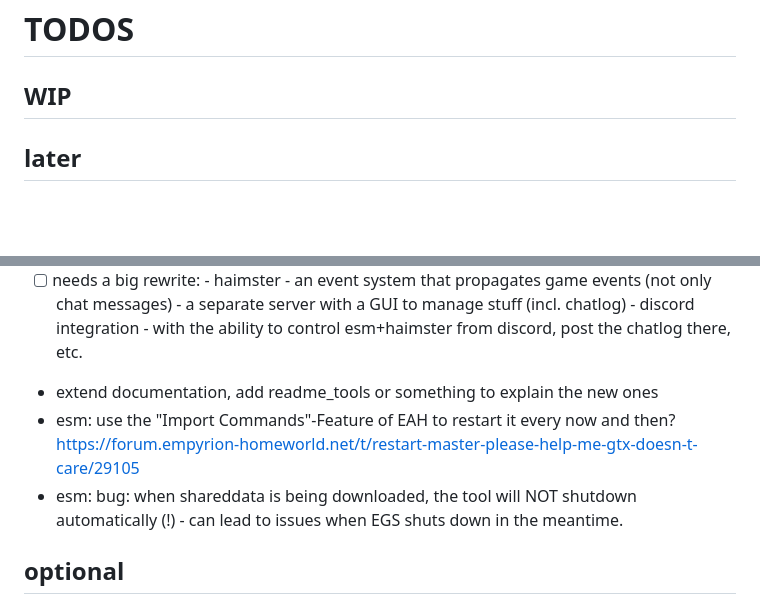
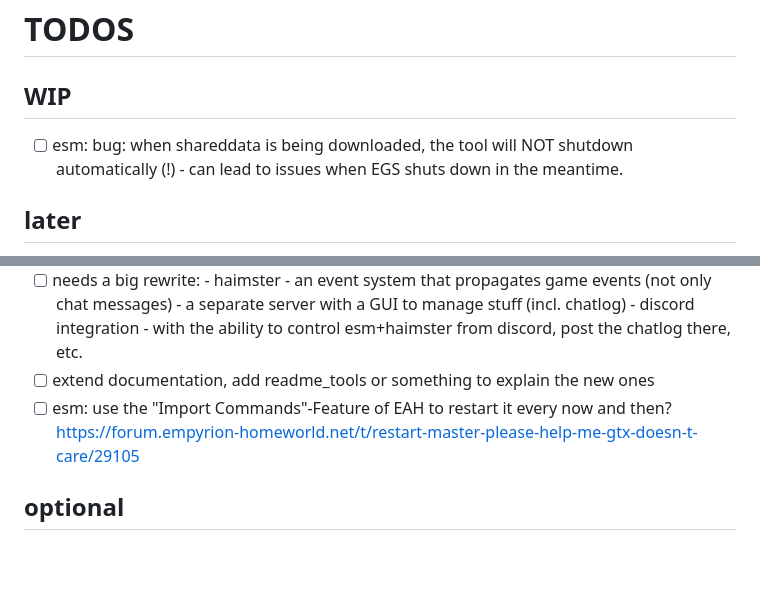
Before and after one commit to Vollinger0/esm, a Markdown page: data/todos.md, 2 parts joined by grey strips. GitHub-like rendering; blank space fills up the shorter version.

Commit message:
another todo

```diff
--- a/data/todos.md
+++ b/data/todos.md
@@ -1,6 +1,7 @@
 # TODOS
 
 ## WIP
+- [ ] esm: bug: when shareddata is being downloaded, the tool will NOT shutdown automatically (!) - can lead to issues when EGS shuts down in the meantime.
 
 ## later
 - [ ] new bash script: that executes the esm commands in a list and deletes them (or renames as "done") afterwards. Great for automating one-shot stuff, like wipes, player fixes, exports, etc.
@@ -17,9 +18,8 @@
       - an event system that propagates game events (not only chat messages)
       - a separate server with a GUI to manage stuff (incl. chatlog)
       - discord integration - with the ability to control esm+haimster from discord, post the chatlog there, etc.
-- extend documentation, add readme_tools or something to explain the new ones
-- esm: use the "Import Commands"-Feature of EAH to restart it every now and then? https://forum.empyrion-homeworld.net/t/restart-master-please-help-me-gtx-doesn-t-care/29105
-- esm: bug: when shareddata is being downloaded, the tool will NOT shutdown automatically (!) - can lead to issues when EGS shuts down in the meantime.
+- [ ] extend documentation, add readme_tools or something to explain the new ones
+- [ ] esm: use the "Import Commands"-Feature of EAH to restart it every now and then? https://forum.empyrion-homeworld.net/t/restart-master-please-help-me-gtx-doesn-t-care/29105
 
 ## optional
 - [ ] haimster-connector, if an answer is longer than x, send two messages! => no more obvious bot messages
```
